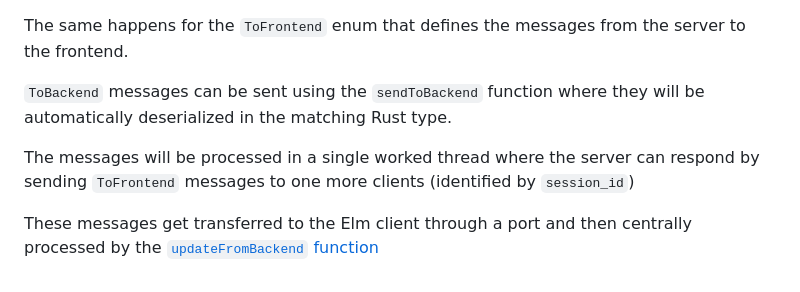
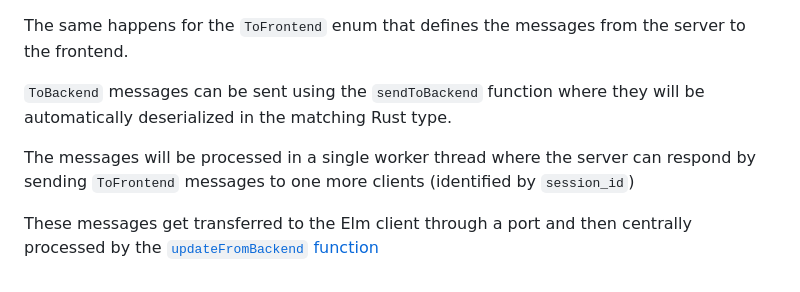
Before and after one commit to axelerator/ruelm, a Markdown page: README.md, the part around the change. GitHub-like rendering.

Commit message:
Fix typo
"worked thread" → "worker thread"

```diff
--- a/README.md
+++ b/README.md
@@ -86,7 +86,7 @@ The same happens for the `ToFrontend` enum that defines the messages from the se
 `ToBackend` messages can be sent using the `sendToBackend` function where they will be automatically
 deserialized in the matching Rust type.
 
-The messages will be processed in a single worked thread where the server can respond by sending
+The messages will be processed in a single worker thread where the server can respond by sending
 `ToFrontend` messages to one more clients (identified by `session_id`)
 
 These messages get transferred to the Elm client through a port and then centrally processed
```
